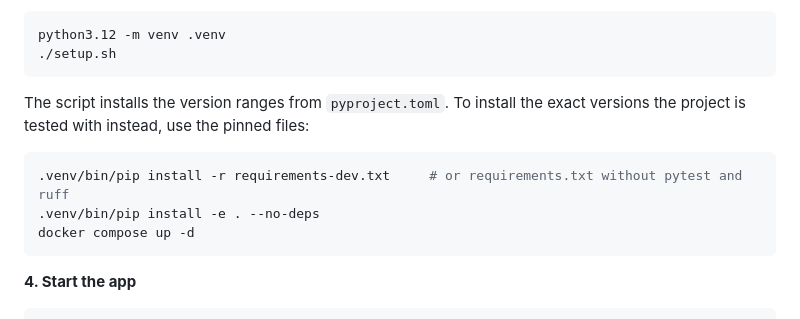
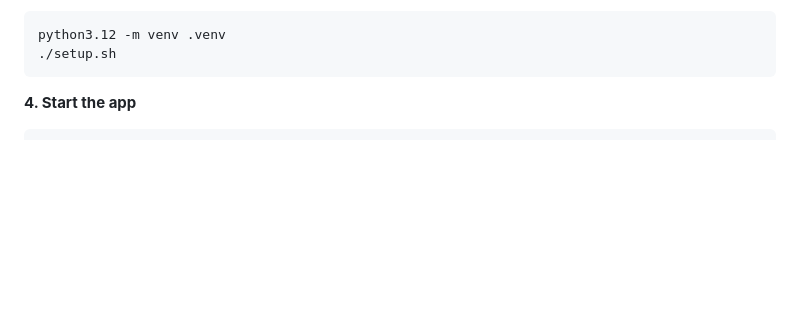
Before and after one commit to podhoralukas/personal-knowledge-base, a Markdown page: README.md, the part around the change. Rendered like a GitHub page; blank space fills up the shorter version.

Commit message:
readme don't reference the dev requirements file

````diff
--- a/README.md
+++ b/README.md
@@ -75,14 +75,6 @@ If `python3` on your machine is not 3.12, create the virtual environment yoursel
 ```bash
 python3.12 -m venv .venv
 ./setup.sh
-```
-
-The script installs the version ranges from `pyproject.toml`. To install the exact versions the project is tested with instead, use the pinned files:
-
-```bash
-.venv/bin/pip install -r requirements-dev.txt     # or requirements.txt without pytest and ruff
-.venv/bin/pip install -e . --no-deps
-docker compose up -d
 ```
 
 **4. Start the app**
````
